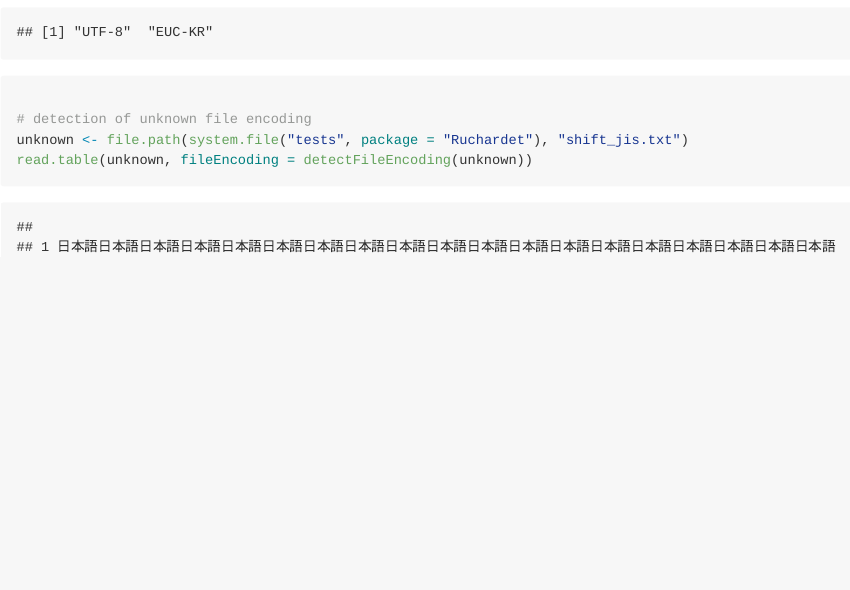
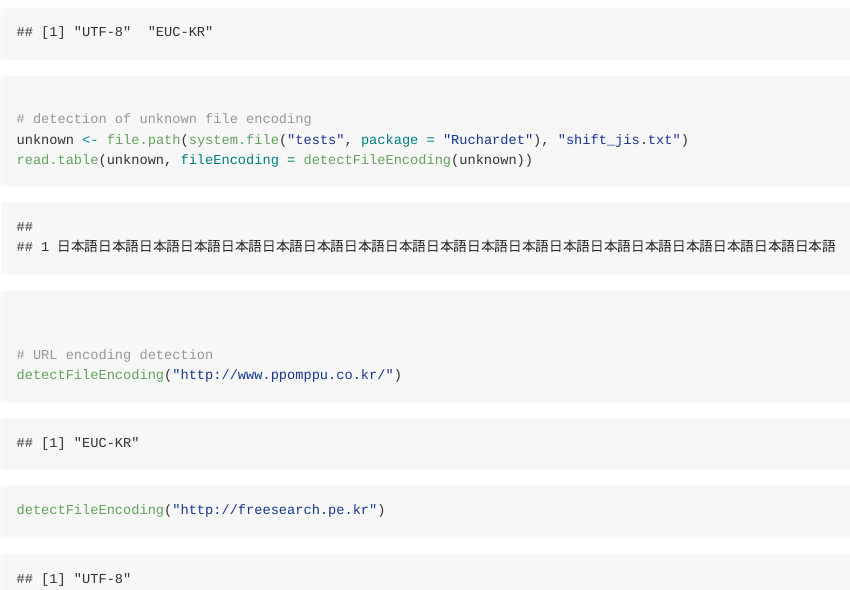
Before and after one commit to haven-jeon/Ruchardet, an R Markdown document (README.Rmd): the page in a window 1100 px wide, from 670 px down. The pictures show the output file README.md that the author committed with the source, drawn offline in the style of GitHub.

Commit message:
added euc-kr test cases and update README

````diff
--- a/README.Rmd
+++ b/README.Rmd
@@ -26,4 +26,10 @@ detectEncoding(c(nm, nme))
 #detection of unknown file encoding
 unknown <- file.path(system.file("tests",package="Ruchardet"),"shift_jis.txt")
 read.table(unknown, fileEncoding=detectFileEncoding(unknown))
+
+
+#URL encoding detection
+detectFileEncoding('http://www.ppomppu.co.kr/')
+detectFileEncoding('http://freesearch.pe.kr')
+
 ```
````
Also changed, not shown: README.md, 2 other files.
